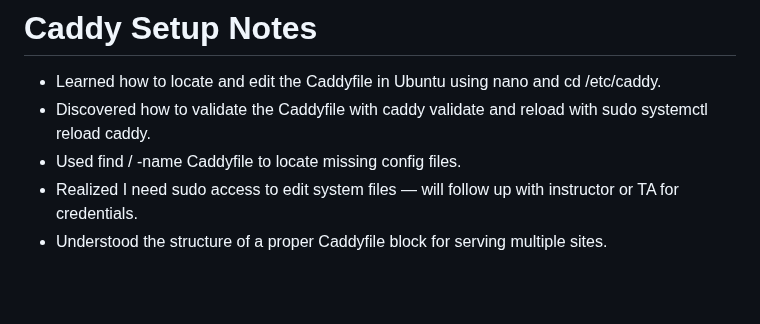
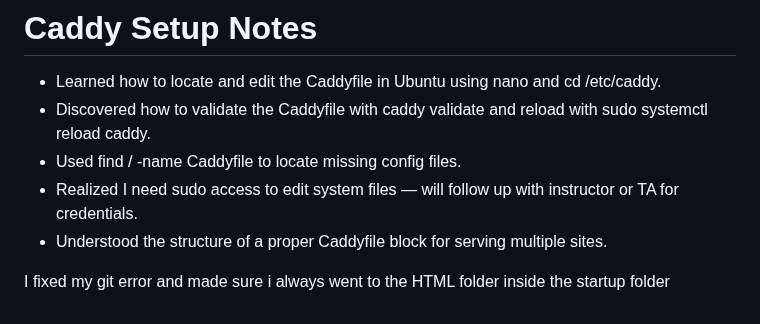
Before and after one commit to N-C-04/startup, a Markdown page: notes.md, the part around the change. Rendered like a GitHub page; blank space fills up the shorter version.

Commit message:
fixed git errors

```diff
--- a/notes.md
+++ b/notes.md
@@ -130,3 +130,5 @@ Handling the toggling of the checkboxes was particularly interesting.
 - Used find / -name Caddyfile to locate missing config files.
 - Realized I need sudo access to edit system files — will follow up with instructor or TA for credentials.
 - Understood the structure of a proper Caddyfile block for serving multiple sites.
+
+ I fixed my git error and made sure i always went to the HTML folder inside the startup folder
```
